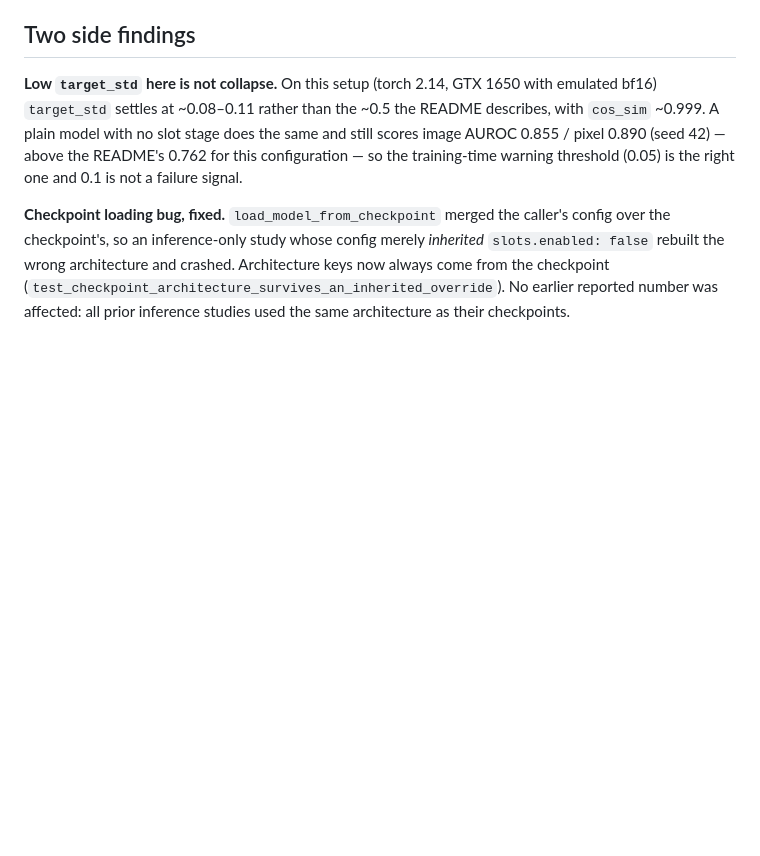
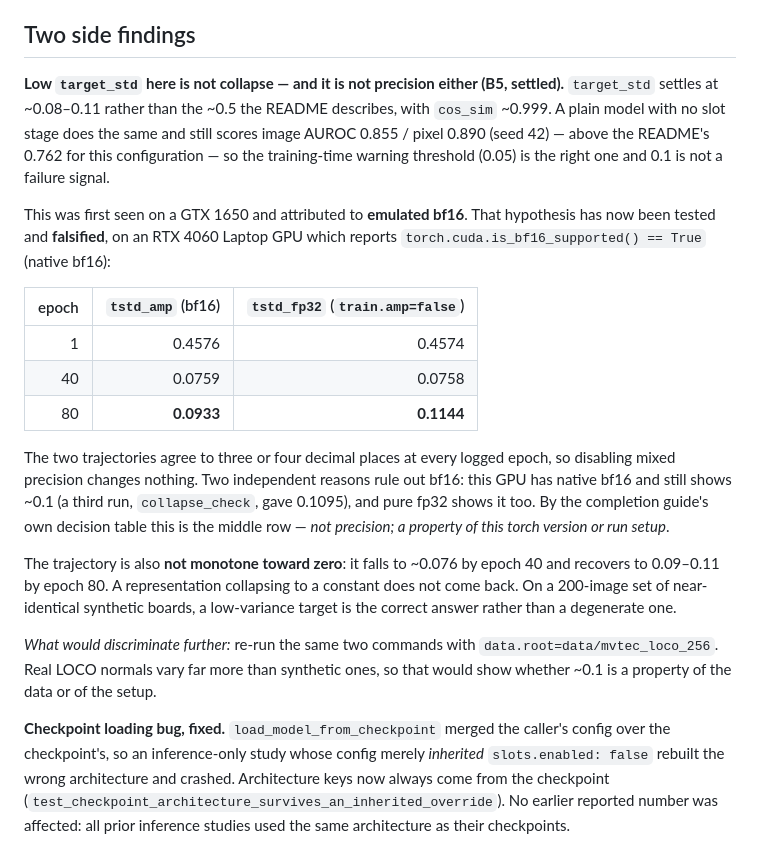
Before and after one commit to Ratnachand04/logical-JEPA, a Markdown page: outputs/phase3bc/SUMMARY.md, the part around the change. Drawn GitHub-style; blank space fills up the shorter version.

Commit message:
Record B5: the target_std=0.1 bf16 hypothesis is falsified

```diff
--- a/outputs/phase3bc/SUMMARY.md
+++ b/outputs/phase3bc/SUMMARY.md
@@ -91,12 +91,38 @@ than inferred from the logical aggregate. It is the open problem, and neither
 
 ## Two side findings
 
-**Low `target_std` here is not collapse.** On this setup (torch 2.14,
-GTX 1650 with emulated bf16) `target_std` settles at ~0.08–0.11 rather than the
-~0.5 the README describes, with `cos_sim` ~0.999. A plain model with no slot
-stage does the same and still scores image AUROC 0.855 / pixel 0.890 (seed 42) —
-above the README's 0.762 for this configuration — so the training-time warning
-threshold (0.05) is the right one and 0.1 is not a failure signal.
+**Low `target_std` here is not collapse — and it is not precision either
+(B5, settled).** `target_std` settles at ~0.08–0.11 rather than the ~0.5 the
+README describes, with `cos_sim` ~0.999. A plain model with no slot stage does
+the same and still scores image AUROC 0.855 / pixel 0.890 (seed 42) — above the
+README's 0.762 for this configuration — so the training-time warning threshold
+(0.05) is the right one and 0.1 is not a failure signal.
+
+This was first seen on a GTX 1650 and attributed to **emulated bf16**. That
+hypothesis has now been tested and **falsified**, on an RTX 4060 Laptop GPU
+which reports `torch.cuda.is_bf16_supported() == True` (native bf16):
+
+| epoch | `tstd_amp` (bf16) | `tstd_fp32` (`train.amp=false`) |
+|---:|---:|---:|
+| 1 | 0.4576 | 0.4574 |
+| 40 | 0.0759 | 0.0758 |
+| 80 | **0.0933** | **0.1144** |
+
+The two trajectories agree to three or four decimal places at every logged
+epoch, so disabling mixed precision changes nothing. Two independent reasons
+rule out bf16: this GPU has native bf16 and still shows ~0.1 (a third run,
+`collapse_check`, gave 0.1095), and pure fp32 shows it too. By the completion
+guide's own decision table this is the middle row — *not precision; a property
+of this torch version or run setup*.
+
+The trajectory is also **not monotone toward zero**: it falls to ~0.076 by epoch
+40 and recovers to 0.09–0.11 by epoch 80. A representation collapsing to a
+constant does not come back. On a 200-image set of near-identical synthetic
+boards, a low-variance target is the correct answer rather than a degenerate one.
+
+*What would discriminate further:* re-run the same two commands with
+`data.root=data/mvtec_loco_256`. Real LOCO normals vary far more than synthetic
+ones, so that would show whether ~0.1 is a property of the data or of the setup.
 
 **Checkpoint loading bug, fixed.** `load_model_from_checkpoint` merged the
 caller's config over the checkpoint's, so an inference-only study whose config
```
